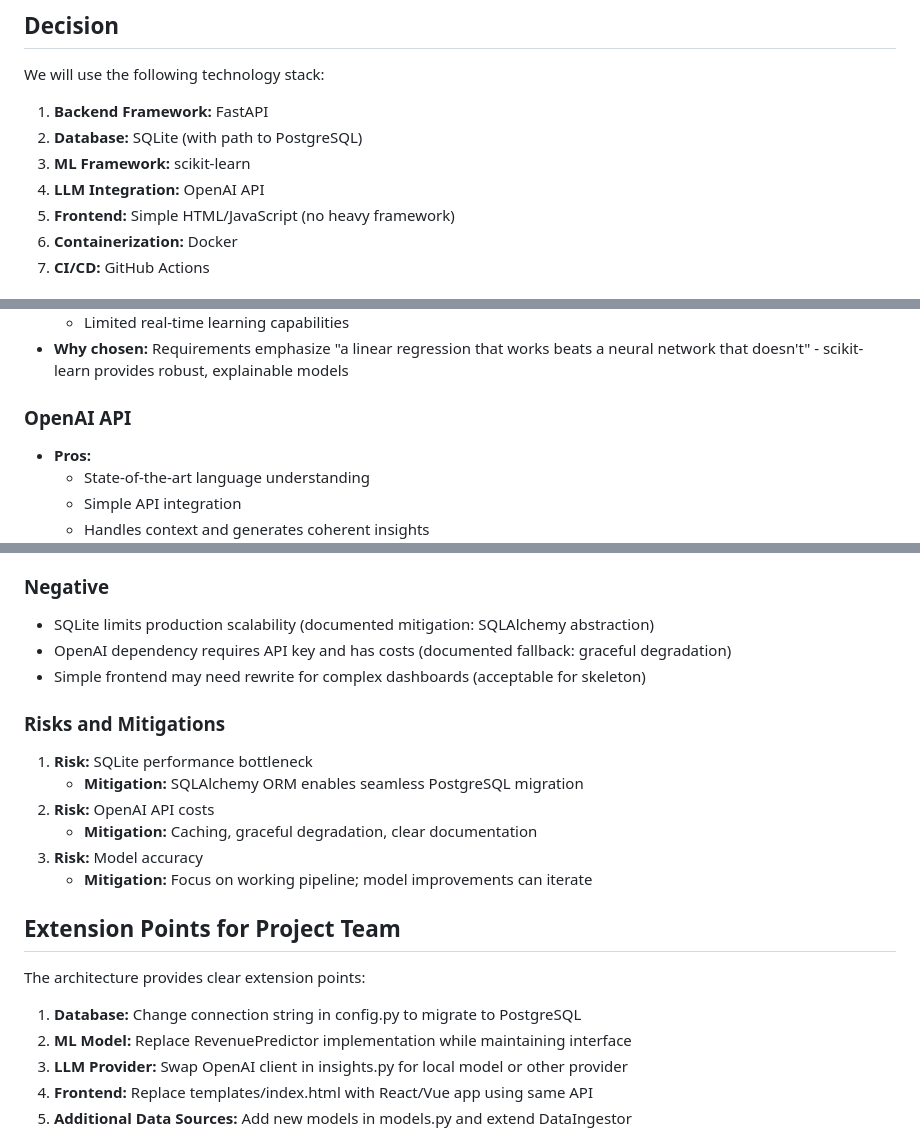
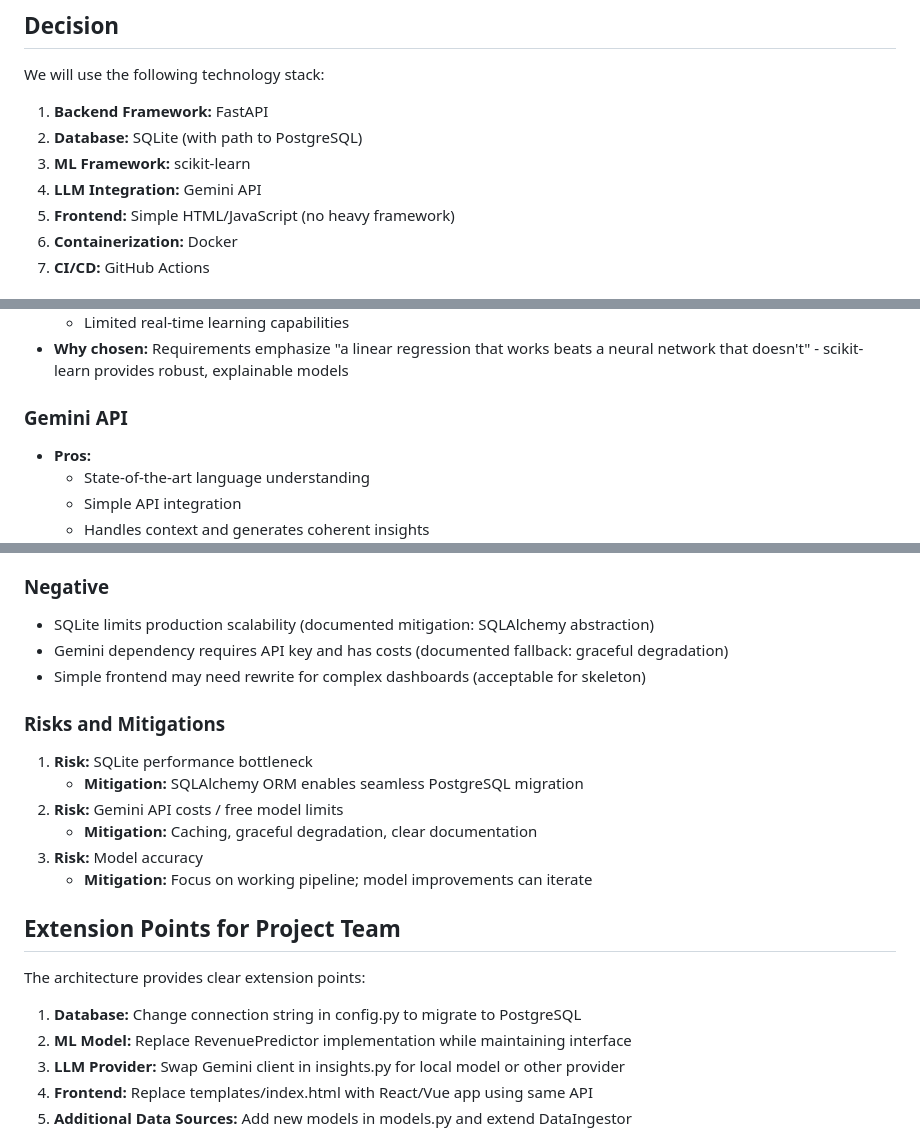
Before and after one commit to thynishanth/sales-performance-analysis, a Markdown page: docs/adr/001-technology-stack.md, 3 parts joined by grey strips. GitHub-like rendering.

Commit message:
Updated ADR

```diff
--- a/docs/adr/001-technology-stack.md
+++ b/docs/adr/001-technology-stack.md
@@ -11,7 +11,7 @@ We will use the following technology stack:
 1. **Backend Framework:** FastAPI
 2. **Database:** SQLite (with path to PostgreSQL)
 3. **ML Framework:** scikit-learn
-4. **LLM Integration:** OpenAI API
+4. **LLM Integration:** Gemini API
 5. **Frontend:** Simple HTML/JavaScript (no heavy framework)
 6. **Containerization:** Docker
 7. **CI/CD:** GitHub Actions
@@ -53,7 +53,7 @@ We will use the following technology stack:
   - Limited real-time learning capabilities
 - **Why chosen:** Requirements emphasize "a linear regression that works beats a neural network that doesn't" - scikit-learn provides robust, explainable models
 
-### OpenAI API
+### Gemini API
 - **Pros:**
   - State-of-the-art language understanding
   - Simple API integration
@@ -98,13 +98,13 @@ We will use the following technology stack:
 
 ### Negative
 - SQLite limits production scalability (documented mitigation: SQLAlchemy abstraction)
-- OpenAI dependency requires API key and has costs (documented fallback: graceful degradation)
+- Gemini dependency requires API key and has costs (documented fallback: graceful degradation)
 - Simple frontend may need rewrite for complex dashboards (acceptable for skeleton)
 
 ### Risks and Mitigations
 1. **Risk:** SQLite performance bottleneck
    - **Mitigation:** SQLAlchemy ORM enables seamless PostgreSQL migration
-2. **Risk:** OpenAI API costs
+2. **Risk:** Gemini API costs / free model limits
    - **Mitigation:** Caching, graceful degradation, clear documentation
 3. **Risk:** Model accuracy
    - **Mitigation:** Focus on working pipeline; model improvements can iterate
@@ -114,7 +114,7 @@ We will use the following technology stack:
 The architecture provides clear extension points:
 1. **Database:** Change connection string in config.py to migrate to PostgreSQL
 2. **ML Model:** Replace RevenuePredictor implementation while maintaining interface
-3. **LLM Provider:** Swap OpenAI client in insights.py for local model or other provider
+3. **LLM Provider:** Swap Gemini client in insights.py for local model or other provider
 4. **Frontend:** Replace templates/index.html with React/Vue app using same API
 5. **Additional Data Sources:** Add new models in models.py and extend DataIngestor
 
```
Also changed, not shown: other parts of docs/adr/001-technology-stack.md (+1 -1 lines).
